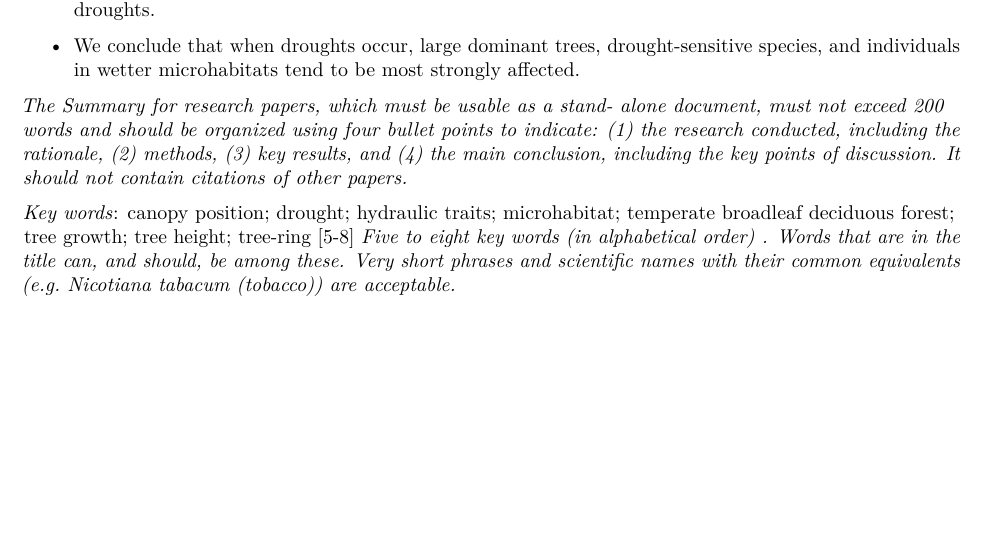
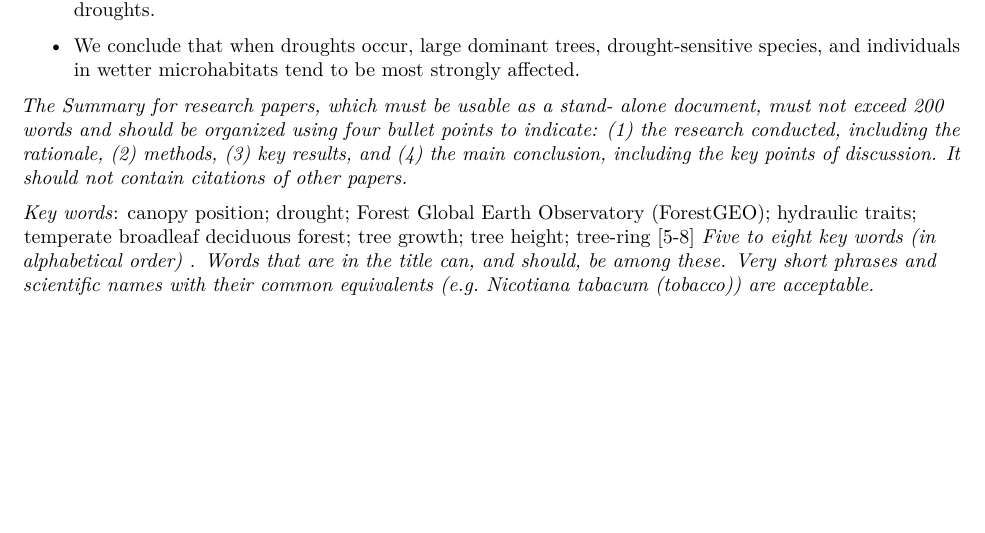
Before and after one commit to SCBI-ForestGEO/McGregor_climate-sensitivity-variation, an R Markdown document (manuscript/climate_sensitivity_draft.Rmd): part of page 2 of 21, cut so that both start at the same text. The pictures show the output file manuscript/climate_sensitivity_draft.pdf that the author committed with the source.

Commit message:
minor edits

```diff
--- a/manuscript/climate_sensitivity_draft.Rmd
+++ b/manuscript/climate_sensitivity_draft.Rmd
@@ -62,7 +62,7 @@ Acknowledgements | 	~75 unwritten	||
 
 *The Summary for research papers, which must be usable as a stand- alone document, must not exceed 200 words and should be organized using four bullet points to indicate: (1) the research conducted, including the rationale, (2) methods, (3) key results, and (4) the main conclusion, including the key points of discussion. It should not contain citations of other papers.*
 
-*Key words*:  canopy position; drought; hydraulic traits; microhabitat; temperate broadleaf deciduous forest;  tree growth; tree height; tree-ring [5-8] *Five to eight key words (in alphabetical order) . Words that are in the title can, and should, be among these. Very short phrases and scientific names with their common equivalents (e.g. Nicotiana tabacum (tobacco)) are acceptable.*
+*Key words*:  canopy position; drought; Forest Global Earth Observatory (ForestGEO); hydraulic traits; temperate broadleaf deciduous forest;  tree growth; tree height; tree-ring [5-8] *Five to eight key words (in alphabetical order) . Words that are in the title can, and should, be among these. Very short phrases and scientific names with their common equivalents (e.g. Nicotiana tabacum (tobacco)) are acceptable.*
 
 \newpage
 ### Introduction
```
Also changed, not shown: manuscript/climate_sensitivity_draft.pdf, 1 other file.
